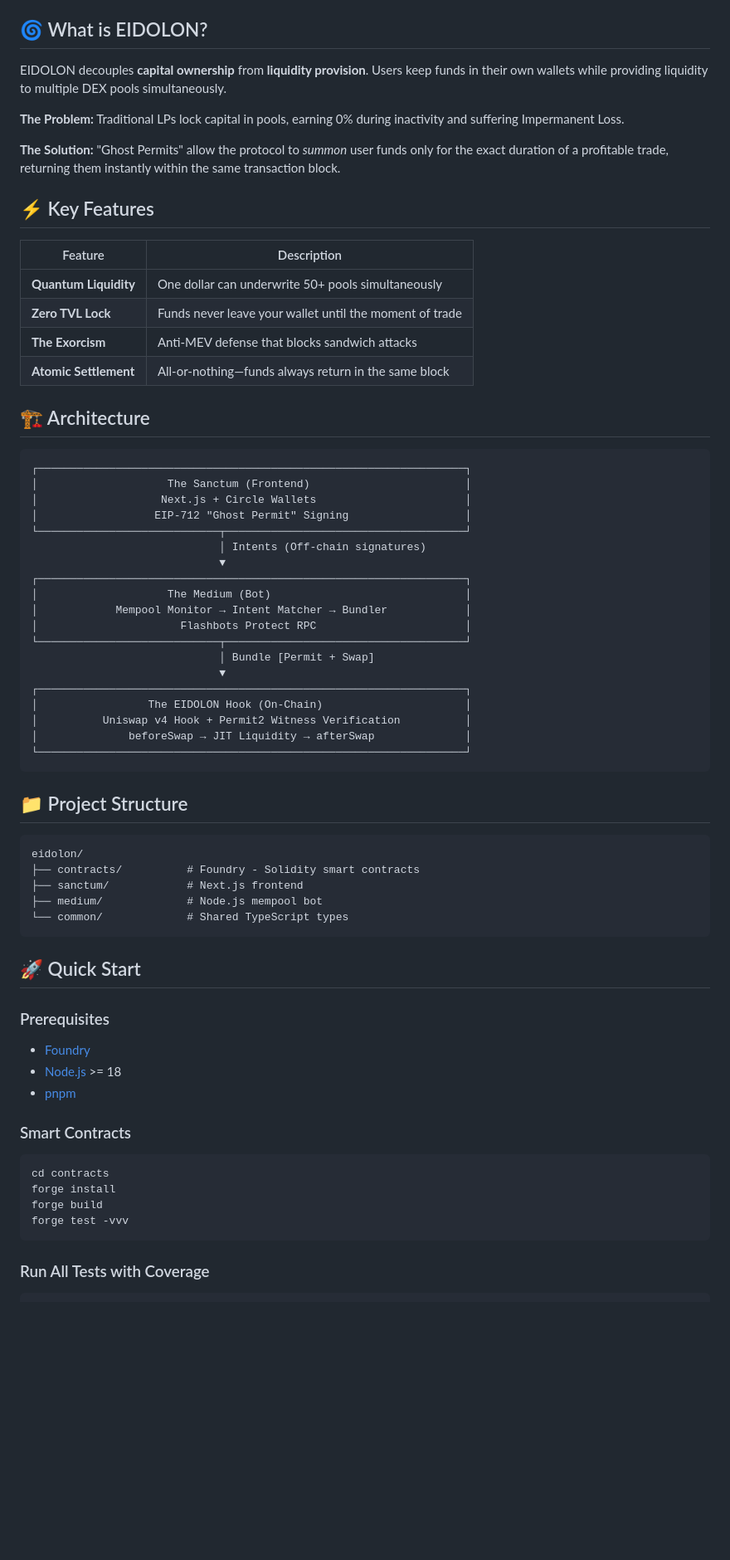
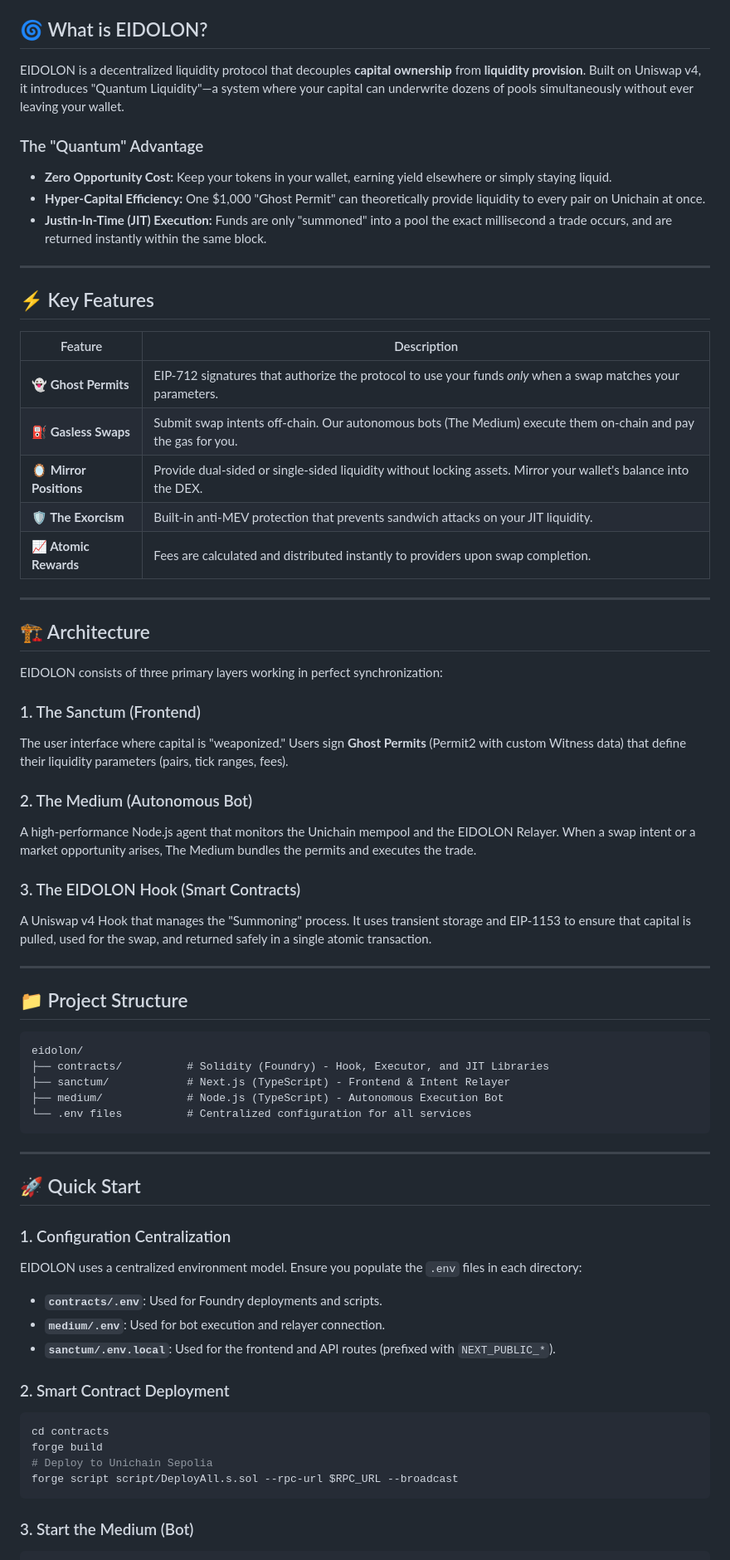
Before and after one commit to ucEzette/eidolon, a Markdown page: README.md, the part around one of its changes. Shown at 83% size. Drawn GitHub-style; blank space fills up the shorter version.

Commit message:
docs: comprehensively update README with features, architecture, and gasless swaps

````diff
--- a/README.md
+++ b/README.md
@@ -9,72 +9,70 @@
 
 ## 🌀 What is EIDOLON?
 
-EIDOLON decouples **capital ownership** from **liquidity provision**. Users keep funds in their own wallets while providing liquidity to multiple DEX pools simultaneously.
+EIDOLON is a decentralized liquidity protocol that decouples **capital ownership** from **liquidity provision**. Built on Uniswap v4, it introduces "Quantum Liquidity"—a system where your capital can underwrite dozens of pools simultaneously without ever leaving your wallet.
 
-**The Problem:** Traditional LPs lock capital in pools, earning 0% during inactivity and suffering Impermanent Loss.
+### The "Quantum" Advantage
+*   **Zero Opportunity Cost:** Keep your tokens in your wallet, earning yield elsewhere or simply staying liquid.
+*   **Hyper-Capital Efficiency:** One $1,000 "Ghost Permit" can theoretically provide liquidity to every pair on Unichain at once.
+*   **Justin-In-Time (JIT) Execution:** Funds are only "summoned" into a pool the exact millisecond a trade occurs, and are returned instantly within the same block.
 
-**The Solution:** "Ghost Permits" allow the protocol to *summon* user funds only for the exact duration of a profitable trade, returning them instantly within the same transaction block.
+---
 
 ## ⚡ Key Features
 
 | Feature | Description |
 |---------|-------------|
-| **Quantum Liquidity** | One dollar can underwrite 50+ pools simultaneously |
-| **Zero TVL Lock** | Funds never leave your wallet until the moment of trade |
-| **The Exorcism** | Anti-MEV defense that blocks sandwich attacks |
-| **Atomic Settlement** | All-or-nothing—funds always return in the same block |
+| **👻 Ghost Permits** | EIP-712 signatures that authorize the protocol to use your funds *only* when a swap matches your parameters. |
+| **⛽ Gasless Swaps** | Submit swap intents off-chain. Our autonomous bots (The Medium) execute them on-chain and pay the gas for you. |
+| **🪞 Mirror Positions** | Provide dual-sided or single-sided liquidity without locking assets. Mirror your wallet's balance into the DEX. |
+| **🛡️ The Exorcism** | Built-in anti-MEV protection that prevents sandwich attacks on your JIT liquidity. |
+| **📈 Atomic Rewards** | Fees are calculated and distributed instantly to providers upon swap completion. |
+
+---
 
 ## 🏗️ Architecture
 
-```
-┌──────────────────────────────────────────────────────────────────┐
-│                    The Sanctum (Frontend)                        │
-│                   Next.js + Circle Wallets                       │
-│                  EIP-712 "Ghost Permit" Signing                  │
-└────────────────────────────┬─────────────────────────────────────┘
-                             │ Intents (Off-chain signatures)
-                             ▼
-┌──────────────────────────────────────────────────────────────────┐
-│                    The Medium (Bot)                              │
-│            Mempool Monitor → Intent Matcher → Bundler            │
-│                      Flashbots Protect RPC                       │
-└────────────────────────────┬─────────────────────────────────────┘
-                             │ Bundle [Permit + Swap]
-                             ▼
-┌──────────────────────────────────────────────────────────────────┐
-│                 The EIDOLON Hook (On-Chain)                      │
-│          Uniswap v4 Hook + Permit2 Witness Verification          │
-│              beforeSwap → JIT Liquidity → afterSwap              │
-└──────────────────────────────────────────────────────────────────┘
-```
+EIDOLON consists of three primary layers working in perfect synchronization:
+
+### 1. The Sanctum (Frontend)
+The user interface where capital is "weaponized." Users sign **Ghost Permits** (Permit2 with custom Witness data) that define their liquidity parameters (pairs, tick ranges, fees).
+
+### 2. The Medium (Autonomous Bot)
+A high-performance Node.js agent that monitors the Unichain mempool and the EIDOLON Relayer. When a swap intent or a market opportunity arises, The Medium bundles the permits and executes the trade.
+
+### 3. The EIDOLON Hook (Smart Contracts)
+A Uniswap v4 Hook that manages the "Summoning" process. It uses transient storage and EIP-1153 to ensure that capital is pulled, used for the swap, and returned safely in a single atomic transaction.
+
+---
 
 ## 📁 Project Structure
 
 ```
 eidolon/
-├── contracts/          # Foundry - Solidity smart contracts
-├── sanctum/            # Next.js frontend
-├── medium/             # Node.js mempool bot
-└── common/             # Shared TypeScript types
+├── contracts/          # Solidity (Foundry) - Hook, Executor, and JIT Libraries
+├── sanctum/            # Next.js (TypeScript) - Frontend & Intent Relayer
+├── medium/             # Node.js (TypeScript) - Autonomous Execution Bot
+└── .env files          # Centralized configuration for all services
 ```
+
+---
 
 ## 🚀 Quick Start
 
-### Prerequisites
+### 1. Configuration Centralization
+EIDOLON uses a centralized environment model. Ensure you populate the `.env` files in each directory:
 
-- [Foundry](https://book.getfoundry.sh/getting-started/installation)
-- [Node.js](https://nodejs.org/) >= 18
-- [pnpm](https://pnpm.io/)
+*   **`contracts/.env`**: Used for Foundry deployments and scripts.
+*   **`medium/.env`**: Used for bot execution and relayer connection.
+*   **`sanctum/.env.local`**: Used for the frontend and API routes (prefixed with `NEXT_PUBLIC_*`).
 
-### Smart Contracts
-
+### 2. Smart Contract Deployment
 ```bash
 cd contracts
-forge install
 forge build
-forge test -vvv
+# Deploy to Unichain Sepolia
+forge script script/DeployAll.s.sol --rpc-url $RPC_URL --broadcast
 ```
 
-### Run All Tests with Coverage
-
+### 3. Start the Medium (Bot)
 ```bash
````
Also changed, not shown: other parts of README.md (+22 -33 lines).
